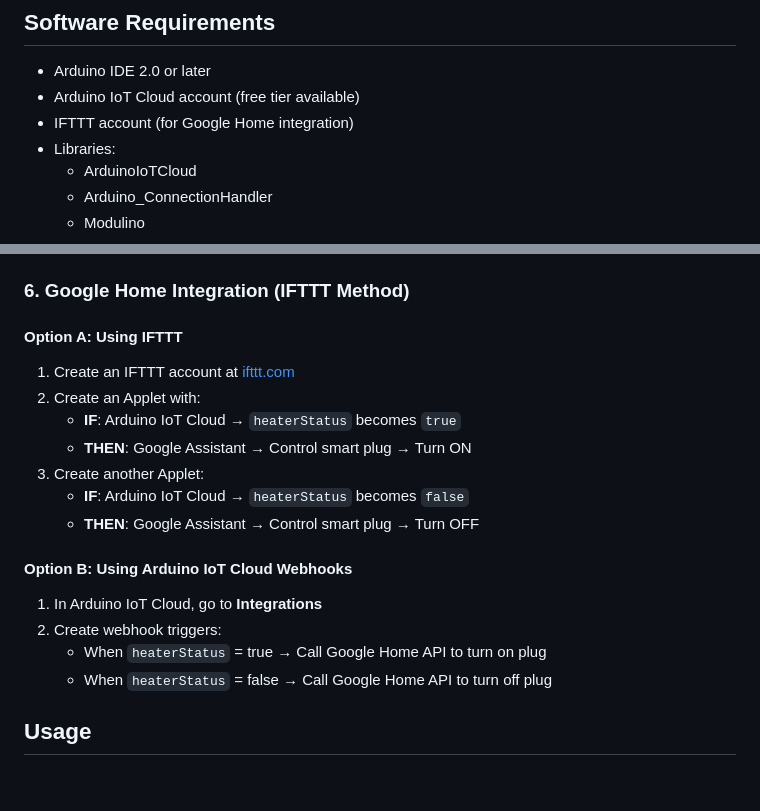
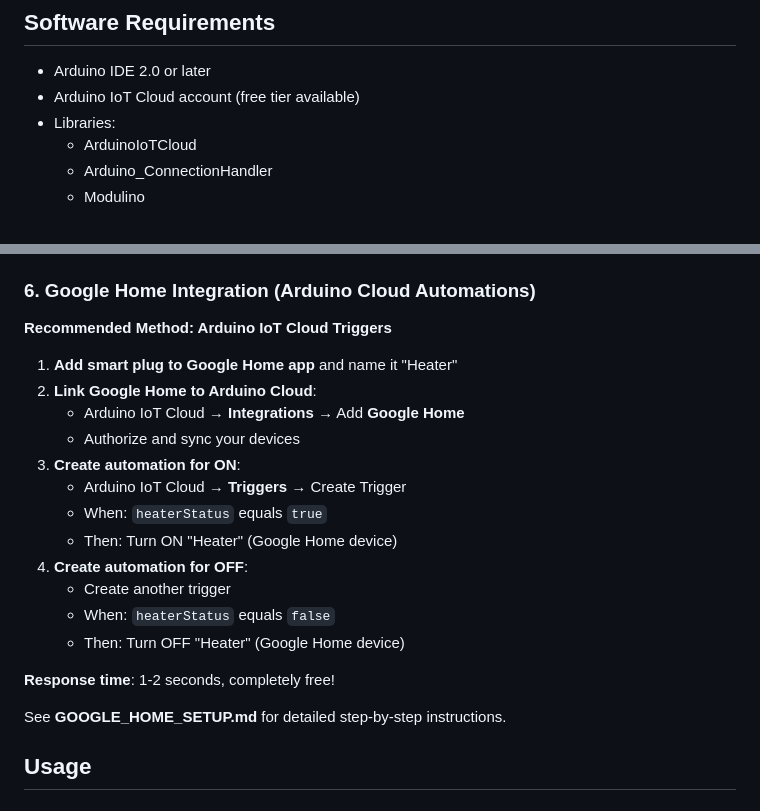
Before and after one commit to scalle0/Utilities, a Markdown page: arduino_temp_control/README.md, 2 parts joined by grey strips. Rendered like a GitHub page.

```diff
--- a/arduino_temp_control/README.md
+++ b/arduino_temp_control/README.md
@@ -23,7 +23,6 @@ Automated temperature control system using Arduino R4 WiFi with Modulino sensors
 
 - Arduino IDE 2.0 or later
 - Arduino IoT Cloud account (free tier available)
-- IFTTT account (for Google Home integration)
 - Libraries:
   - ArduinoIoTCloud
   - Arduino_ConnectionHandler
@@ -85,24 +84,26 @@ In Arduino IDE:
    - **LED**: Link to `heaterStatus` (shows heater state)
    - **Switch**: Link to `manualHeaterControl` (manual heater control)
 
-### 6. Google Home Integration (IFTTT Method)
+### 6. Google Home Integration (Arduino Cloud Automations)
 
-#### Option A: Using IFTTT
+**Recommended Method: Arduino IoT Cloud Triggers**
 
-1. Create an IFTTT account at [ifttt.com](https://ifttt.com)
-2. Create an Applet with:
-   - **IF**: Arduino IoT Cloud → `heaterStatus` becomes `true`
-   - **THEN**: Google Assistant → Control smart plug → Turn ON
-3. Create another Applet:
-   - **IF**: Arduino IoT Cloud → `heaterStatus` becomes `false`
-   - **THEN**: Google Assistant → Control smart plug → Turn OFF
+1. **Add smart plug to Google Home app** and name it "Heater"
+2. **Link Google Home to Arduino Cloud**:
+   - Arduino IoT Cloud → **Integrations** → Add **Google Home**
+   - Authorize and sync your devices
+3. **Create automation for ON**:
+   - Arduino IoT Cloud → **Triggers** → Create Trigger
+   - When: `heaterStatus` equals `true`
+   - Then: Turn ON "Heater" (Google Home device)
+4. **Create automation for OFF**:
+   - Create another trigger
+   - When: `heaterStatus` equals `false`
+   - Then: Turn OFF "Heater" (Google Home device)
 
-#### Option B: Using Arduino IoT Cloud Webhooks
+**Response time**: 1-2 seconds, completely free!
 
-1. In Arduino IoT Cloud, go to **Integrations**
-2. Create webhook triggers:
-   - When `heaterStatus` = true → Call Google Home API to turn on plug
-   - When `heaterStatus` = false → Call Google Home API to turn off plug
+See **GOOGLE_HOME_SETUP.md** for detailed step-by-step instructions.
 
 ## Usage
 
```
Also changed, not shown: arduino_temp_control/GOOGLE_HOME_SETUP.md (+295 -147 lines), arduino_temp_control/QUICKSTART.md (+15 -11 lines).
